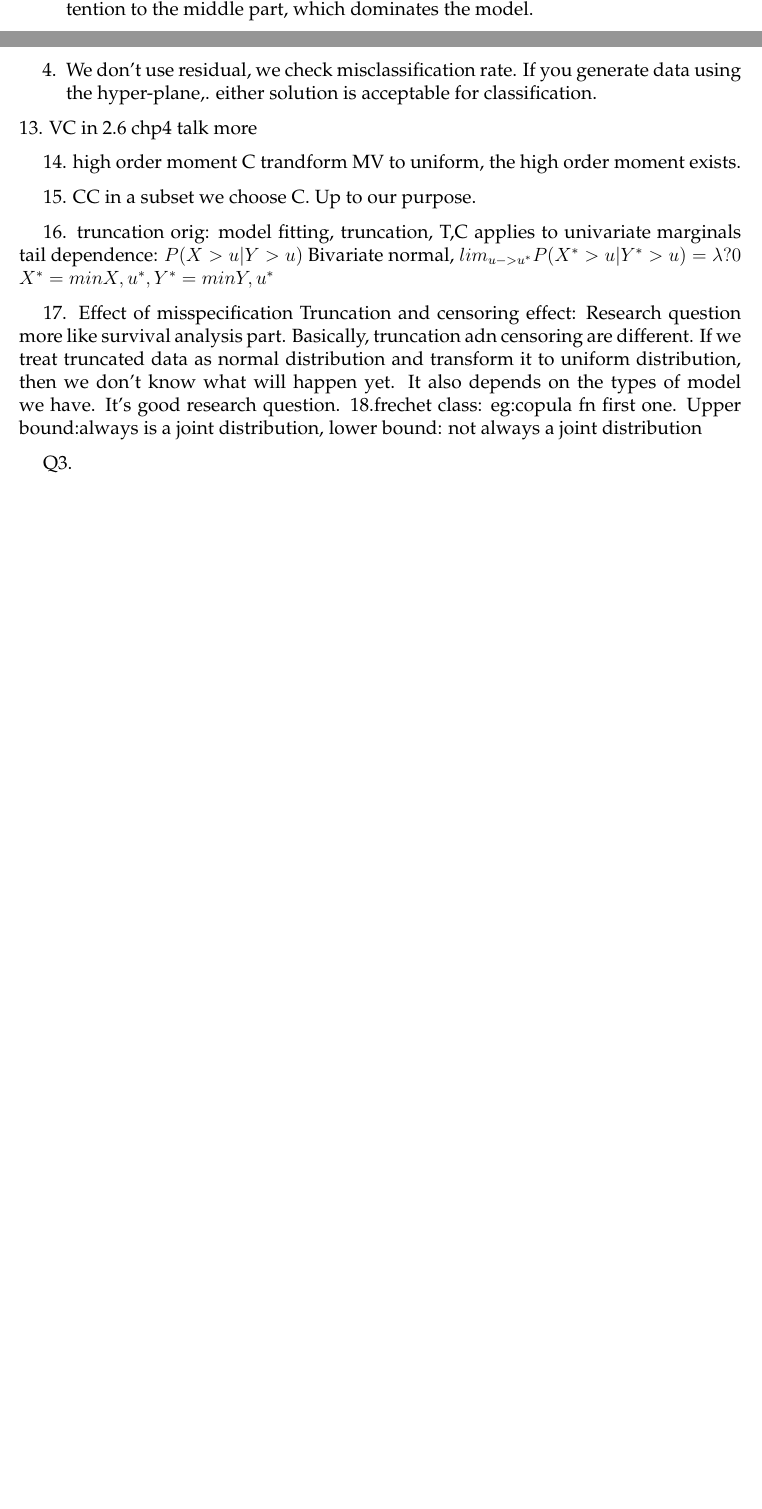
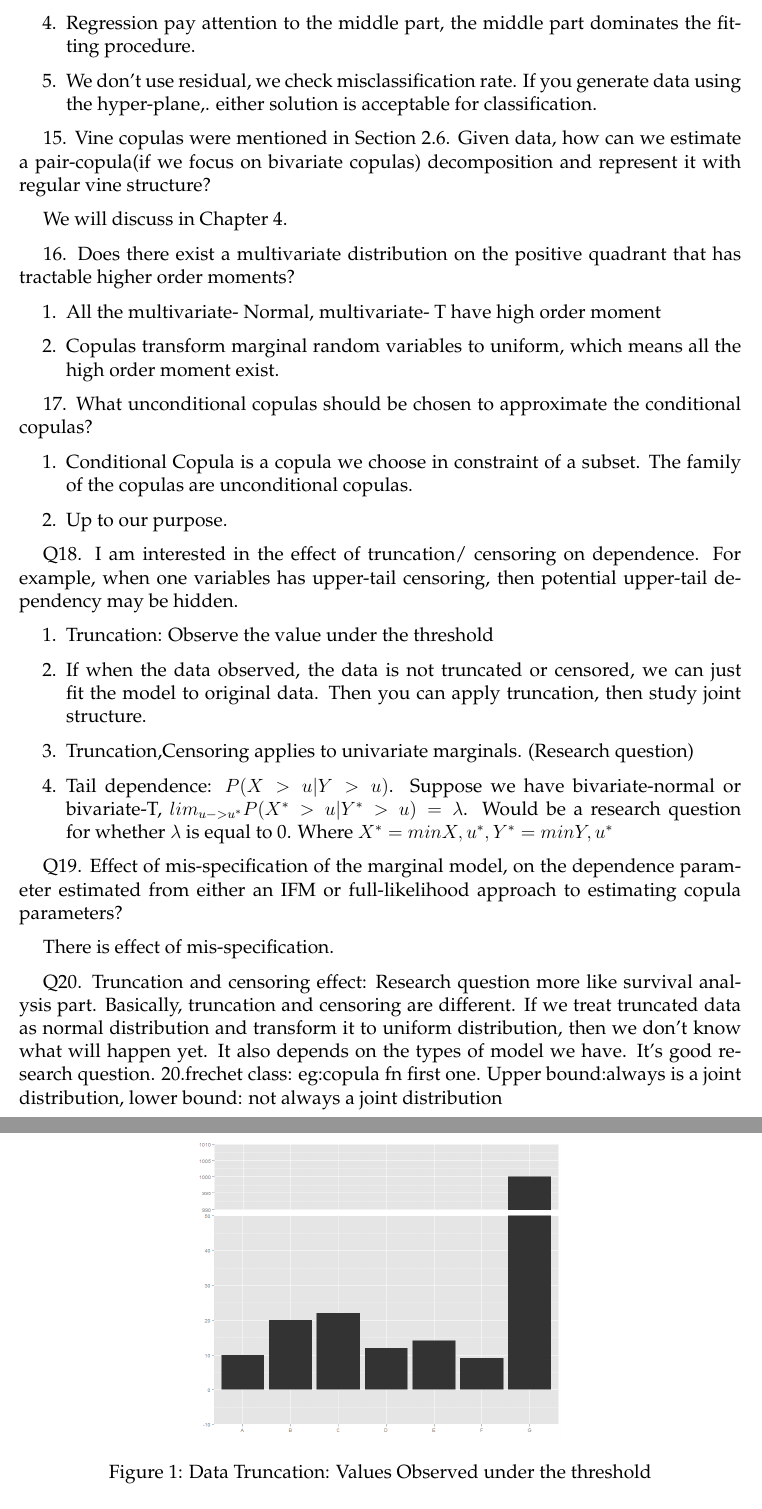
Before and after one commit to wangzongyan/Copulas, a LaTeX document (memo.tex): two parts of pages 3 and 4 of 4 before the commit and two parts of pages 4 and 5 of 5 after it, joined at a grey line, cut at the place of the change, the shorter picture padded with empty space. Compiled offline with pdfLaTeX.

Commit message:
Update on Overleaf.

```diff
--- a/memo.tex
+++ b/memo.tex
@@ -121,30 +120,56 @@ No concrete answer.
 \item Extreme dependence no much attention to the middle part.
-Regression pay attention to the middle part, which dominates the model.
+\item Regression pay attention to the middle part, the middle part dominates the fitting procedure.
 \item We don't use residual, we check misclassification rate.
 If you generate data using the hyper-plane,. either solution is acceptable for classification.
 \end{enumerate}
-13. VC in 2.6 chp4 talk more
 
-14. high order moment
-C trandform MV to uniform, the high order moment exists.
+15. Vine copulas were mentioned in Section 2.6. Given data, how can we estimate a pair-copula(if we focus on bivariate copulas) decomposition and represent it with regular vine structure?
 
-15. CC in a subset we choose C. Up to our purpose.
+We will discuss in Chapter 4.
 
-16. truncation
-orig: model fitting, truncation,
-T,C applies to univariate marginals
-tail dependence: $P(X>u|Y>u)$
-Bivariate normal,  $lim_{u->u^*}P(X^*>u|Y^*>u)=\lambda?0$
-$X^*=min{X,u^*},Y^*=min{Y,u^*}$
+16. Does there exist a multivariate distribution on the positive quadrant that has tractable higher order moments?
 
-17. Effect of misspecification
-Truncation and censoring effect: Research question more like survival analysis part.
-Basically, truncation adn censoring are different. If we treat truncated data as normal distribution and transform it to uniform distribution, then we don't know what will happen yet. It also depends on the types of model we have. It's good research question.
-18.frechet class:
+\begin{enumerate}
+\item All the multivariate- Normal, multivariate- T have high order moment
+\item Copulas transform marginal random variables to uniform, which means all the high order moment exist.
+\end{enumerate}
+
+17. What unconditional copulas should be chosen to approximate the conditional copulas?
+
+\begin{enumerate}
+\item Conditional Copula is a copula we choose in constraint of a subset. The family of the copulas are unconditional copulas.
+\item Up to our purpose.
+\end{enumerate}
+
+Q18. I am interested in the effect of truncation/ censoring on dependence.
+For example, when one variables has upper-tail censoring, then potential upper-tail dependency may be hidden.
+
+\begin{enumerate}
+\item Truncation: Observe the value under the threshold
+\item If when the data observed, the data is not truncated or censored, we can just fit the model to original data.
+Then you can apply truncation, then study joint structure.
+\item Truncation,Censoring applies to univariate marginals. (Research question)
+\item Tail dependence: $P(X>u|Y>u)$. Suppose we have bivariate-normal or bivariate-T,  $lim_{u->u^*}P(X^*>u|Y^*>u)=\lambda$. Would be a research question for whether $\lambda$ is equal to 0. Where $X^*=min{X,u^*},Y^*=min{Y,u^*}$
+\end{enumerate}
+\begin{figure}
+\centering
+\includegraphics[width=0.5\textwidth]{truncate.png}
+\caption{\label{fig: Example of Data Truncation} Data Truncation: Values Observed under the threshold}
+\end{figure}
+
+
+Q19. Effect of mis-specification of the marginal model, on the dependence parameter estimated from either an IFM or full-likelihood approach to estimating copula parameters?
+
+There is effect of mis-specification.
+
+
+Q20. Truncation and censoring effect: Research question more like survival analysis part.
+Basically, truncation and censoring are different. If we treat truncated data as normal distribution and transform it to uniform distribution, then we don't know what will happen yet. It also depends on the types of model we have. It's good research question.
+20.frechet class:
 eg:copula fn
 first one.
 Upper bound:always is a joint distribution, lower bound: not always a joint distribution
 
-Q3.
+
 %%%%%%%%%%%%%%%%%%%%%%%%%%%%%%%%%%%%%%%%%%%%%%%%%%%%%%%%%%%%%%%%%%%%%%%%%%%%%%%%
 \end{document}
```
Also changed, not shown: truncate.png (added), memo.tex (3 more changed lines).
